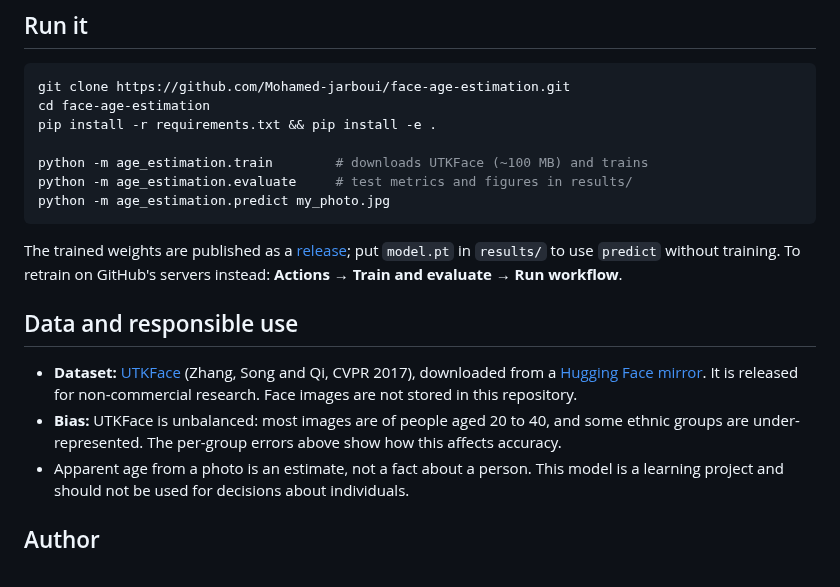
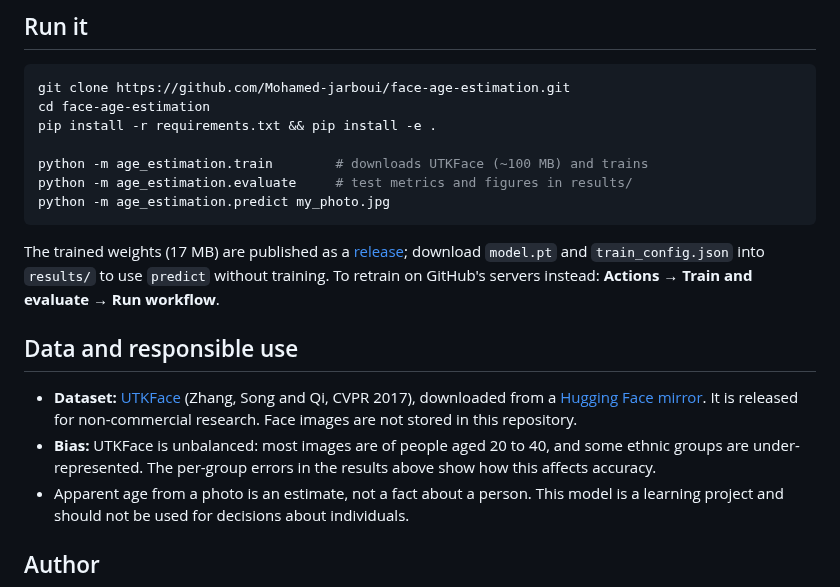
Before and after one commit to Mohamed-jarboui/face-age-estimation, a Markdown page: README.md, the part around one of its changes. GitHub-like rendering.

````diff
--- a/README.md
+++ b/README.md
@@ -50,12 +76,12 @@ python -m age_estimation.evaluate     # test metrics and figures in results/
 python -m age_estimation.predict my_photo.jpg
 ```
 
-The trained weights are published as a [release](https://github.com/Mohamed-jarboui/face-age-estimation/releases); put `model.pt` in `results/` to use `predict` without training. To retrain on GitHub's servers instead: **Actions → Train and evaluate → Run workflow**.
+The trained weights (17 MB) are published as a [release](https://github.com/Mohamed-jarboui/face-age-estimation/releases/tag/model-v1); download `model.pt` and `train_config.json` into `results/` to use `predict` without training. To retrain on GitHub's servers instead: **Actions → Train and evaluate → Run workflow**.
 
 ## Data and responsible use
 
 - **Dataset:** [UTKFace](https://susanqq.github.io/UTKFace/) (Zhang, Song and Qi, CVPR 2017), downloaded from a [Hugging Face mirror](https://huggingface.co/datasets/py97/UTKFace-Cropped). It is released for non-commercial research. Face images are not stored in this repository.
-- **Bias:** UTKFace is unbalanced: most images are of people aged 20 to 40, and some ethnic groups are under-represented. The per-group errors above show how this affects accuracy.
+- **Bias:** UTKFace is unbalanced: most images are of people aged 20 to 40, and some ethnic groups are under-represented. The per-group errors in the results above show how this affects accuracy.
 - Apparent age from a photo is an estimate, not a fact about a person. This model is a learning project and should not be used for decisions about individuals.
 
 ## Author
````
Also changed, not shown: other parts of README.md (+27 -1 lines), results/figures/mae_by_age_group.png (added), results/figures/predicted_vs_true.png (added), results/figures/training_curve.png (added), 4 other files.
